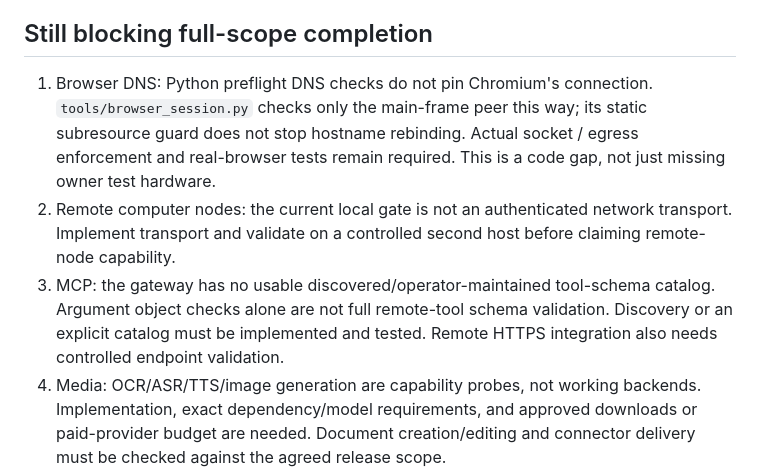
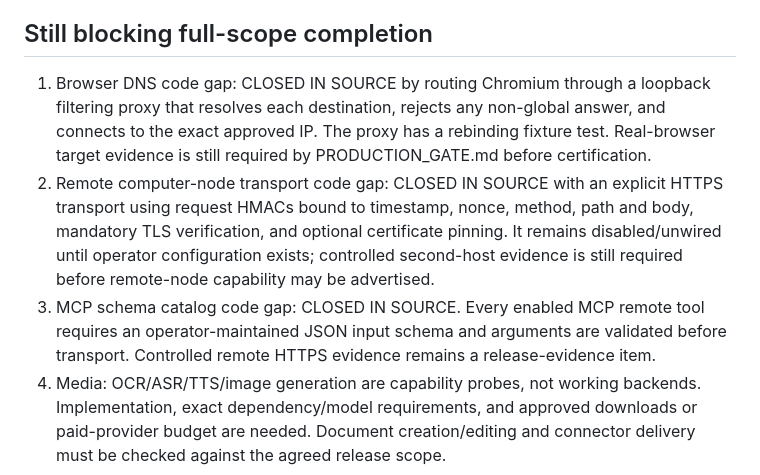
Before and after one commit to aibatech/aiba-agent, a Markdown page: docs/RELEASE_BLOCKERS_v1.6.md, the part around the change. Drawn GitHub-style.

Commit message:
integrate hardening/phase1-known-blockers: docs/RELEASE_BLOCKERS_v1.6.md

```diff
--- a/docs/RELEASE_BLOCKERS_v1.6.md
+++ b/docs/RELEASE_BLOCKERS_v1.6.md
@@ -45,18 +45,18 @@ files can see exports saved there. Do not claim hostile multi-tenant isolation.
 
 ## Still blocking full-scope completion
 
-1. Browser DNS: Python preflight DNS checks do not pin Chromium's connection.
-   `tools/browser_session.py` checks only the main-frame peer this way; its
-   static subresource guard does not stop hostname rebinding. Actual socket /
-   egress enforcement and real-browser tests remain required. This is a code
-   gap, not just missing owner test hardware.
-2. Remote computer nodes: the current local gate is not an authenticated
-   network transport. Implement transport and validate on a controlled second
-   host before claiming remote-node capability.
-3. MCP: the gateway has no usable discovered/operator-maintained tool-schema
-   catalog. Argument object checks alone are not full remote-tool schema
-   validation. Discovery or an explicit catalog must be implemented and tested.
-   Remote HTTPS integration also needs controlled endpoint validation.
+1. Browser DNS code gap: CLOSED IN SOURCE by routing Chromium through a loopback
+   filtering proxy that resolves each destination, rejects any non-global answer,
+   and connects to the exact approved IP. The proxy has a rebinding fixture test.
+   Real-browser target evidence is still required by PRODUCTION_GATE.md before certification.
+2. Remote computer-node transport code gap: CLOSED IN SOURCE with an explicit
+   HTTPS transport using request HMACs bound to timestamp, nonce, method, path and
+   body, mandatory TLS verification, and optional certificate pinning. It remains
+   disabled/unwired until operator configuration exists; controlled second-host
+   evidence is still required before remote-node capability may be advertised.
+3. MCP schema catalog code gap: CLOSED IN SOURCE. Every enabled MCP remote tool
+   requires an operator-maintained JSON input schema and arguments are validated
+   before transport. Controlled remote HTTPS evidence remains a release-evidence item.
 4. Media: OCR/ASR/TTS/image generation are capability probes, not working
    backends. Implementation, exact dependency/model requirements, and approved
    downloads or paid-provider budget are needed. Document creation/editing and
```
